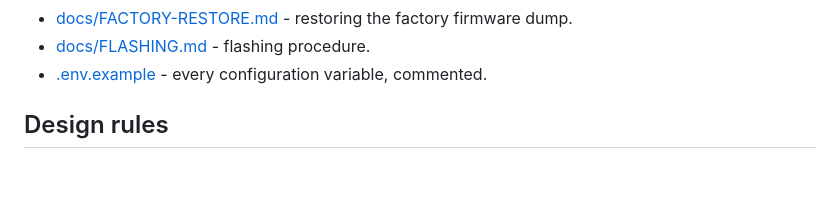
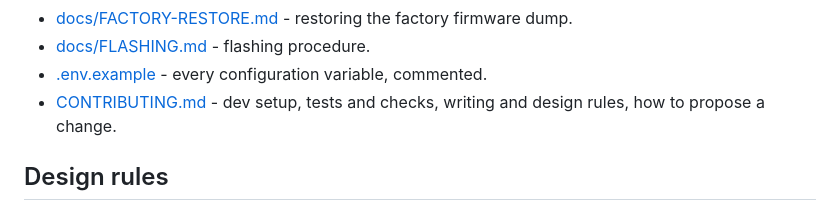
Before and after one commit to TheGU/deskmate, a Markdown page: README.md, the part around the change. Rendered like a GitHub page; blank space fills up the shorter version.

```diff
--- a/README.md
+++ b/README.md
@@ -186,6 +186,8 @@ Assistant can call `esphome.reterminal_e1002_show_alert` with `duration` and
   firmware dump.
 - [docs/FLASHING.md](docs/FLASHING.md) - flashing procedure.
 - [.env.example](.env.example) - every configuration variable, commented.
+- [CONTRIBUTING.md](CONTRIBUTING.md) - dev setup, tests and checks, writing
+  and design rules, how to propose a change.
 
 ## Design rules
 
```
Also changed, not shown: CONTRIBUTING.md (added, +150 -0 lines).
